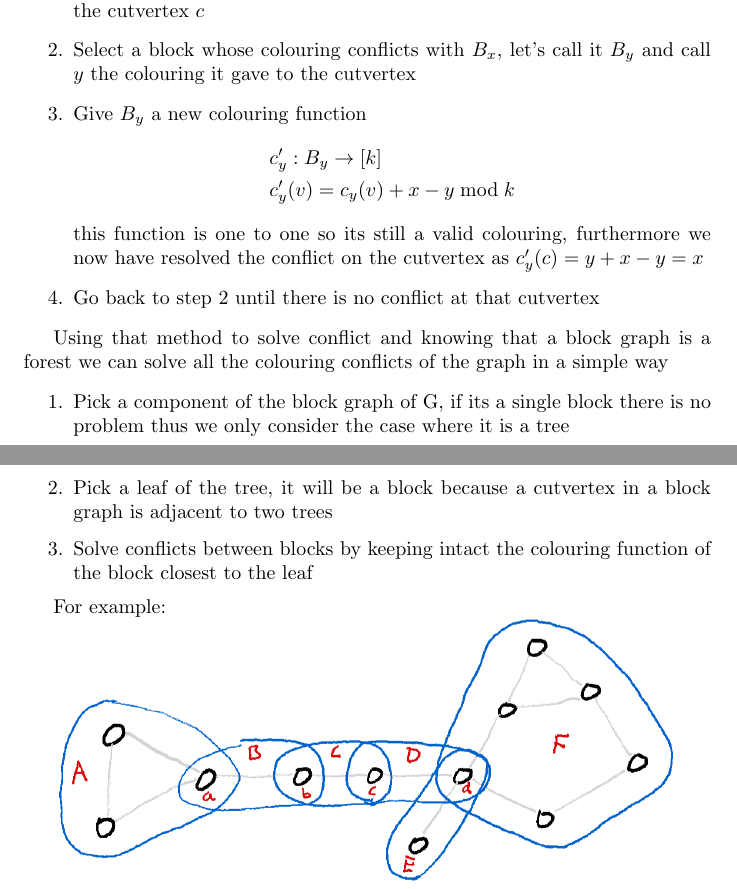
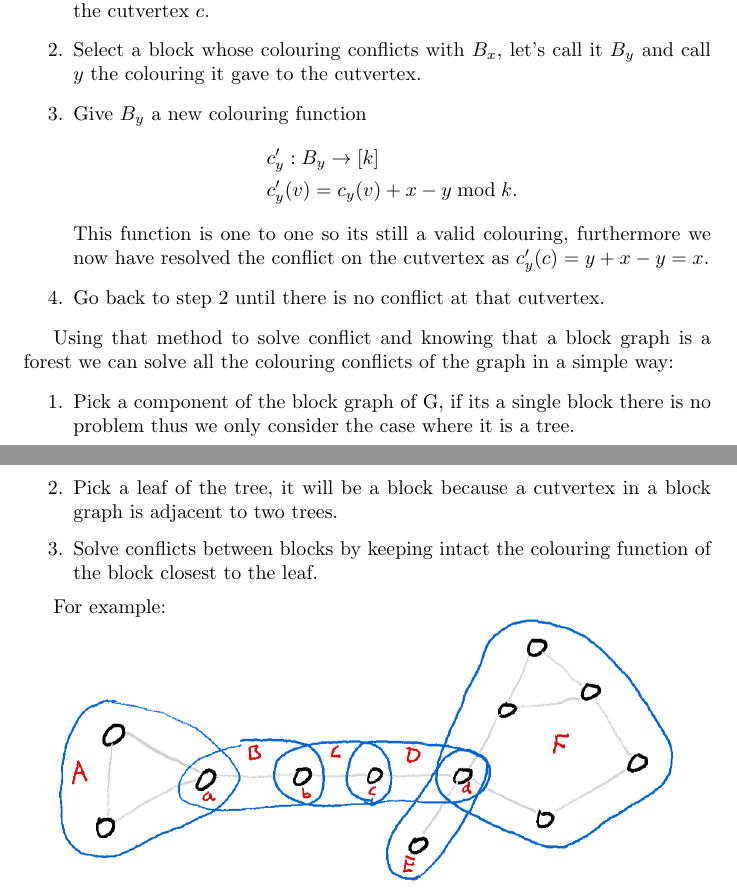
Before and after one commit to vagdur/Grafteori-1MA170, a LaTeX problem sheet (lecture12_exercises_group1.tex): two parts of pages 1 and 2 of 4, joined at a grey line, cut so that both start at the same text. Compiled offline with pdfLaTeX.

Commit message:
punctuation

```diff
--- a/lecture12_exercises_group1.tex
+++ b/lecture12_exercises_group1.tex
@@ -30,22 +30,22 @@ If the graph G has no two-connected blocks then it has no cycle which means that
 First colour each block using at most $k = \max_{i\in[r]} \chi(B_i)$ colours using a different function for each block $B_i$ that we will call $c_i : B_i \rightarrow [k]$.
 At each cutvertex where there is a disagreement between the colouring of an arbitrary number of different functions we will resolve the problem in the following way:
 \begin{enumerate}
-\item Select a block, lets call its vertices $B_x$ and call $x$ the colouring it gave to the cutvertex $c$
-\item Select a block whose colouring conflicts with $B_x$, let's call it $B_y$ and call $y$ the colouring it gave to the cutvertex
+\item Select a block, lets call its vertices $B_x$ and call $x$ the colouring it gave to the cutvertex $c$.
+\item Select a block whose colouring conflicts with $B_x$, let's call it $B_y$ and call $y$ the colouring it gave to the cutvertex.
 \item Give $B_y$ a new colouring function
 \begin{align*}
 &c_y' : B_y \rightarrow [k] \\
-&c_y'(v) = c_y(v) + x-y \bmod{k}
+&c_y'(v) = c_y(v) + x-y \bmod{k}.
 \end{align*}
-this function is one to one so its still a valid colouring, furthermore we now have resolved the conflict on the cutvertex as $c_y'(c) = y + x - y = x$
-\item Go back to step 2 until there is no conflict at that cutvertex
+This function is one to one so its still a valid colouring, furthermore we now have resolved the conflict on the cutvertex as $c_y'(c) = y + x - y = x$.
+\item Go back to step 2 until there is no conflict at that cutvertex.
 \end{enumerate}
 
-Using that method to solve conflict and knowing that a block graph is a forest we can solve all the colouring conflicts of the graph in a simple way
+Using that method to solve conflict and knowing that a block graph is a forest we can solve all the colouring conflicts of the graph in a simple way:
 \begin{enumerate}
-\item Pick a component of the block graph of G, if its a single block there is no problem thus we only consider the case where it is a tree
-\item Pick a leaf of the tree, it will be a block because a cutvertex in a block graph is adjacent to two trees
-\item Solve conflicts between blocks by keeping intact the colouring function of the block closest to the leaf
+\item Pick a component of the block graph of G, if its a single block there is no problem thus we only consider the case where it is a tree.
+\item Pick a leaf of the tree, it will be a block because a cutvertex in a block graph is adjacent to two trees.
+\item Solve conflicts between blocks by keeping intact the colouring function of the block closest to the leaf.
 
 \end{enumerate}
 
```
